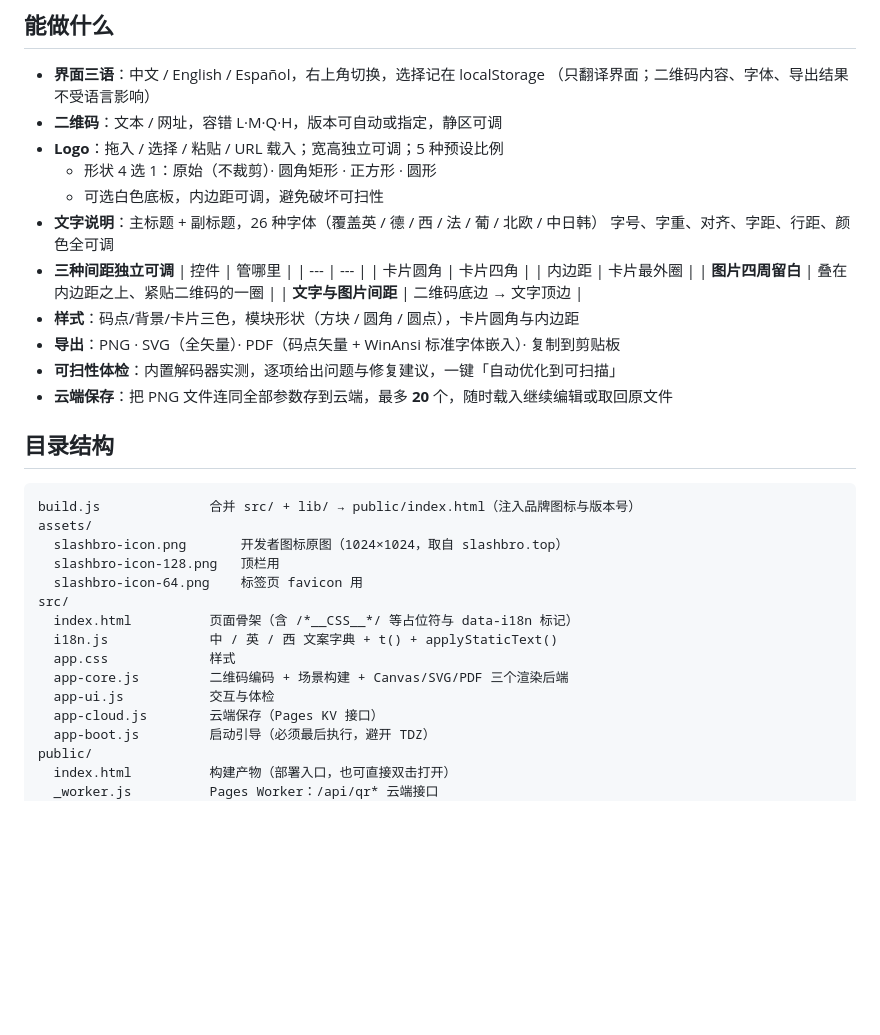
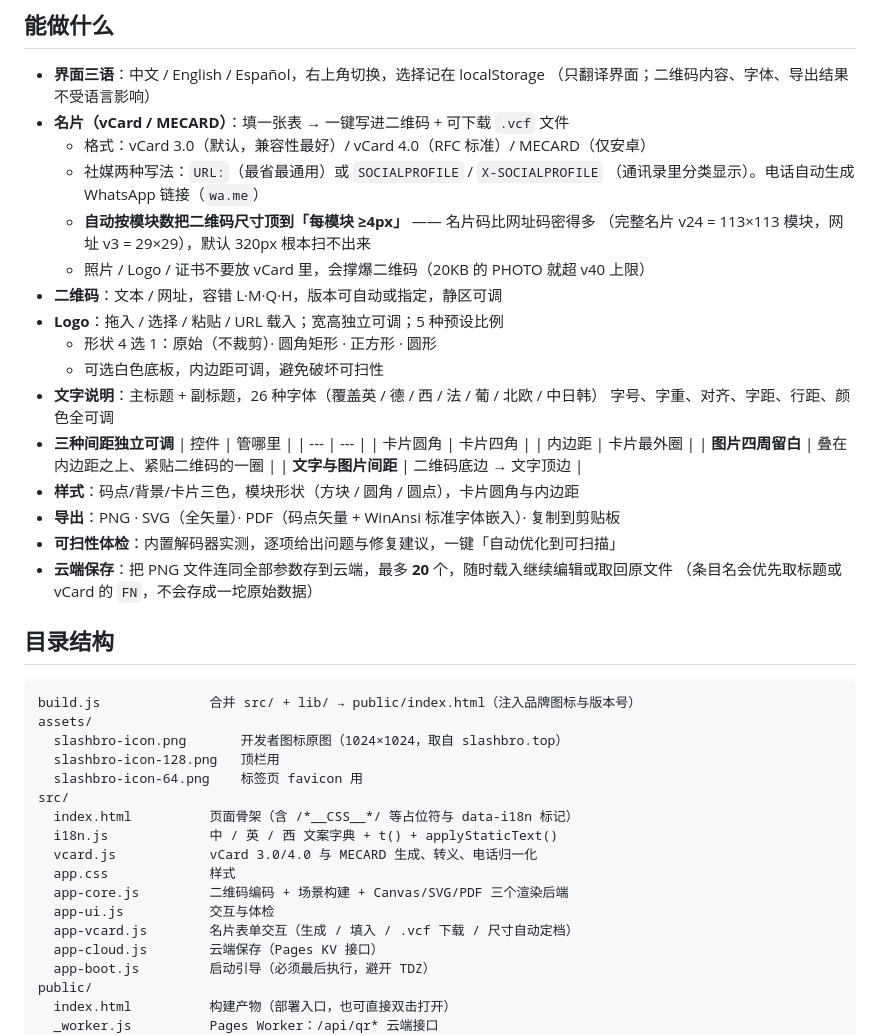
Before and after one commit to yidaoxiong/qr-studio, a Markdown page: README.md, the part around the change. GitHub-like rendering; blank space fills up the shorter version.

Commit message:
README 补名片功能说明

```diff
--- a/README.md
+++ b/README.md
@@ -10,6 +10,13 @@
 
 - **界面三语**：中文 / English / Español，右上角切换，选择记在 localStorage
   （只翻译界面；二维码内容、字体、导出结果不受语言影响）
+- **名片（vCard / MECARD）**：填一张表 → 一键写进二维码 + 可下载 `.vcf` 文件
+  - 格式：vCard 3.0（默认，兼容性最好）/ vCard 4.0（RFC 标准）/ MECARD（仅安卓）
+  - 社媒两种写法：`URL:`（最省最通用）或 `SOCIALPROFILE` / `X-SOCIALPROFILE`
+    （通讯录里分类显示）。电话自动生成 WhatsApp 链接（`wa.me`）
+  - **自动按模块数把二维码尺寸顶到「每模块 ≥4px」** —— 名片码比网址码密得多
+    （完整名片 v24 = 113×113 模块，网址 v3 = 29×29），默认 320px 根本扫不出来
+  - 照片 / Logo / 证书不要放 vCard 里，会撑爆二维码（20KB 的 PHOTO 就超 v40 上限）
 - **二维码**：文本 / 网址，容错 L·M·Q·H，版本可自动或指定，静区可调
 - **Logo**：拖入 / 选择 / 粘贴 / URL 载入；宽高独立可调；5 种预设比例
   - 形状 4 选 1：原始（不裁剪）· 圆角矩形 · 正方形 · 圆形
@@ -27,6 +34,7 @@
 - **导出**：PNG · SVG（全矢量）· PDF（码点矢量 + WinAnsi 标准字体嵌入）· 复制到剪贴板
 - **可扫性体检**：内置解码器实测，逐项给出问题与修复建议，一键「自动优化到可扫描」
 - **云端保存**：把 PNG 文件连同全部参数存到云端，最多 **20** 个，随时载入继续编辑或取回原文件
+  （条目名会优先取标题或 vCard 的 `FN`，不会存成一坨原始数据）
 
 ## 目录结构
 
@@ -39,9 +47,11 @@ assets/
 src/
   index.html          页面骨架（含 /*__CSS__*/ 等占位符与 data-i18n 标记）
   i18n.js             中 / 英 / 西 文案字典 + t() + applyStaticText()
+  vcard.js            vCard 3.0/4.0 与 MECARD 生成、转义、电话归一化
   app.css             样式
   app-core.js         二维码编码 + 场景构建 + Canvas/SVG/PDF 三个渲染后端
   app-ui.js           交互与体检
+  app-vcard.js        名片表单交互（生成 / 填入 / .vcf 下载 / 尺寸自动定档）
   app-cloud.js        云端保存（Pages KV 接口）
   app-boot.js         启动引导（必须最后执行，避开 TDZ）
 public/
```
